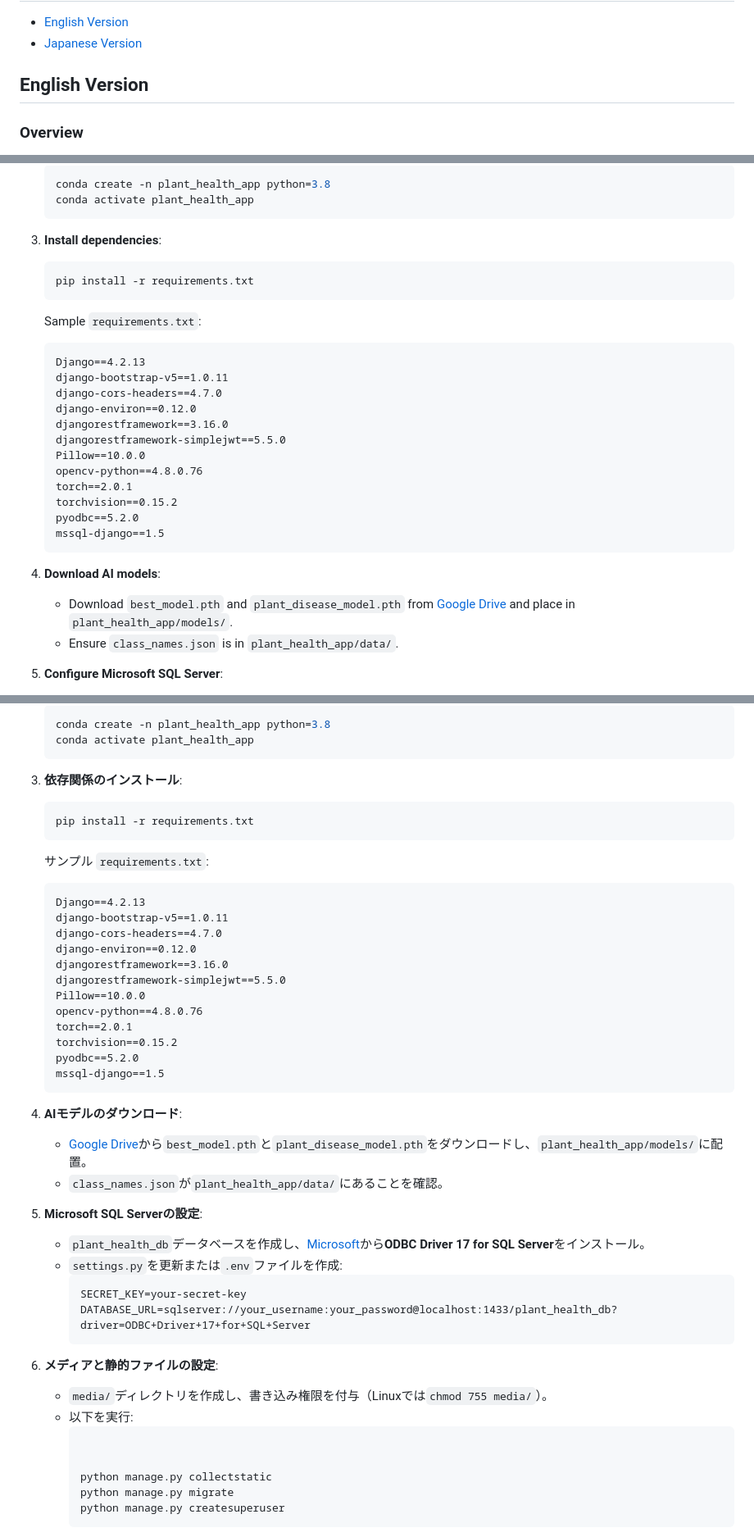
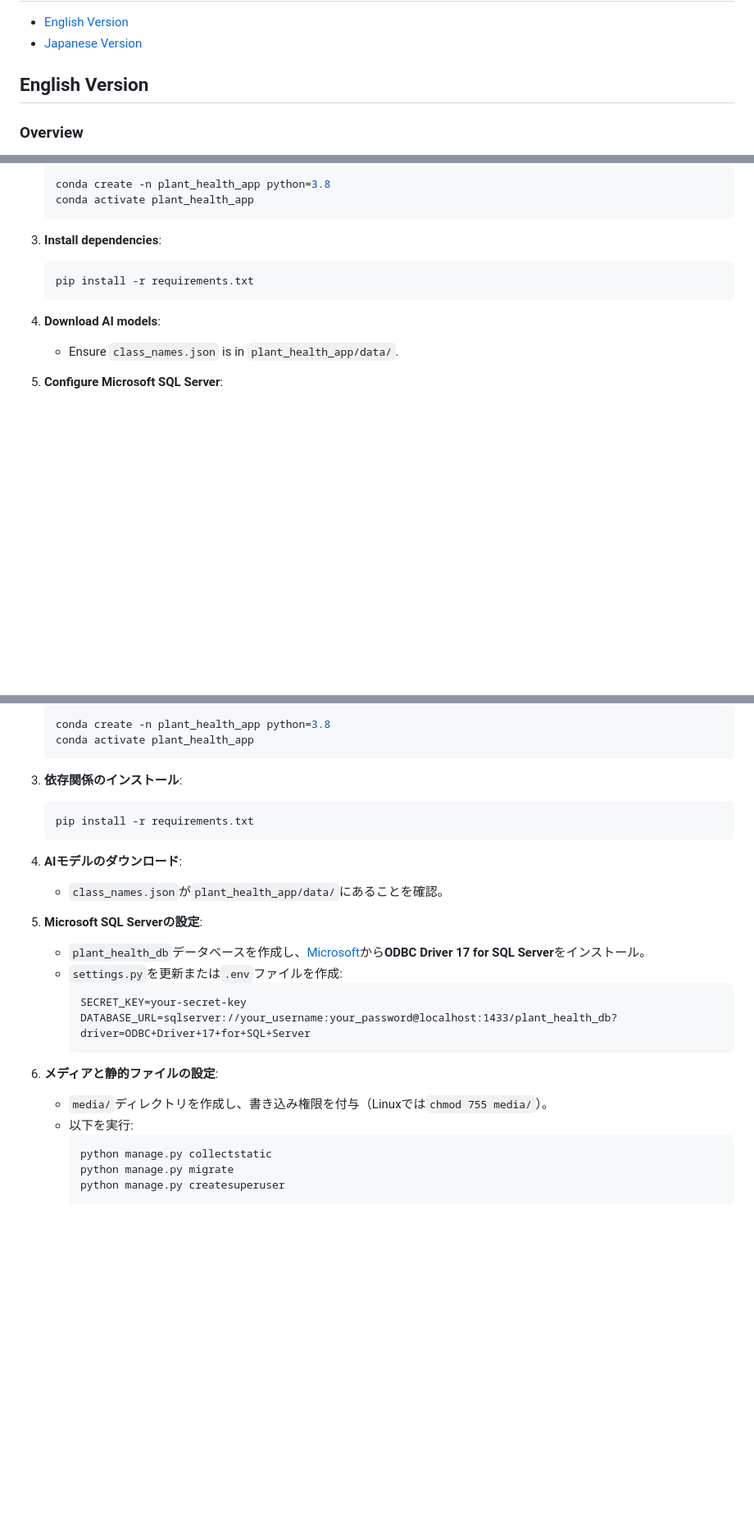
Before and after one commit to 00rei000/Plant_Health, a Markdown page: README.md, 3 parts joined by grey strips. Shown: that part at 82% size. Drawn GitHub-style; blank space fills up the shorter version.

````diff
--- a/README.md
+++ b/README.md
@@ -6,7 +6,7 @@ Plant Health App is a web application that uses **Computer Vision** to analyze p
 - [English Version](#english-version)
 - [Japanese Version](#japanese-version)
 
-## English Version
+## English Version <a id="english-version"></a>
 
 ### Overview
 This project leverages **Computer Vision** to detect plant diseases, enabling farmers to monitor crop health and seek expert advice efficiently. It addresses challenges like delayed disease identification and lack of accessible expert consultation in agriculture.
@@ -44,24 +44,7 @@ This project leverages **Computer Vision** to detect plant diseases, enabling fa
    pip install -r requirements.txt
    ```
 
-   Sample `requirements.txt`:
-   ```plaintext
-   Django==4.2.13
-   django-bootstrap-v5==1.0.11
-   django-cors-headers==4.7.0
-   django-environ==0.12.0
-   djangorestframework==3.16.0
-   djangorestframework-simplejwt==5.5.0
-   Pillow==10.0.0
-   opencv-python==4.8.0.76
-   torch==2.0.1
-   torchvision==0.15.2
-   pyodbc==5.2.0
-   mssql-django==1.5
-   ```
-
 4. **Download AI models**:
-   - Download `best_model.pth` and `plant_disease_model.pth` from [Google Drive](https://drive.google.com/your-link) and place in `plant_health_app/models/`.
    - Ensure `class_names.json` is in `plant_health_app/data/`.
 
 5. **Configure Microsoft SQL Server**:
@@ -141,24 +117,7 @@ We welcome contributions! To contribute:
    pip install -r requirements.txt
    ```
 
-   サンプル `requirements.txt`:
-   ```plaintext
-   Django==4.2.13
-   django-bootstrap-v5==1.0.11
-   django-cors-headers==4.7.0
-   django-environ==0.12.0
-   djangorestframework==3.16.0
-   djangorestframework-simplejwt==5.5.0
-   Pillow==10.0.0
-   opencv-python==4.8.0.76
-   torch==2.0.1
-   torchvision==0.15.2
-   pyodbc==5.2.0
-   mssql-django==1.5
-   ```
-
 4. **AIモデルのダウンロード**:
-   - [Google Drive](https://drive.google.com/your-link)から`best_model.pth`と`plant_disease_model.pth`をダウンロードし、`plant_health_app/models/`に配置。
    - `class_names.json`が`plant_health_app/data/`にあることを確認。
 
 5. **Microsoft SQL Serverの設定**:
@@ -173,8 +132,6 @@ We welcome contributions! To contribute:
    - `media/`ディレクトリを作成し、書き込み権限を付与（Linuxでは`chmod 755 media/`）。
    - 以下を実行:
      ```bash
-
-
      python manage.py collectstatic
      python manage.py migrate
      python manage.py createsuperuser
````
Also changed, not shown: other parts of README.md (+2 -17 lines).
